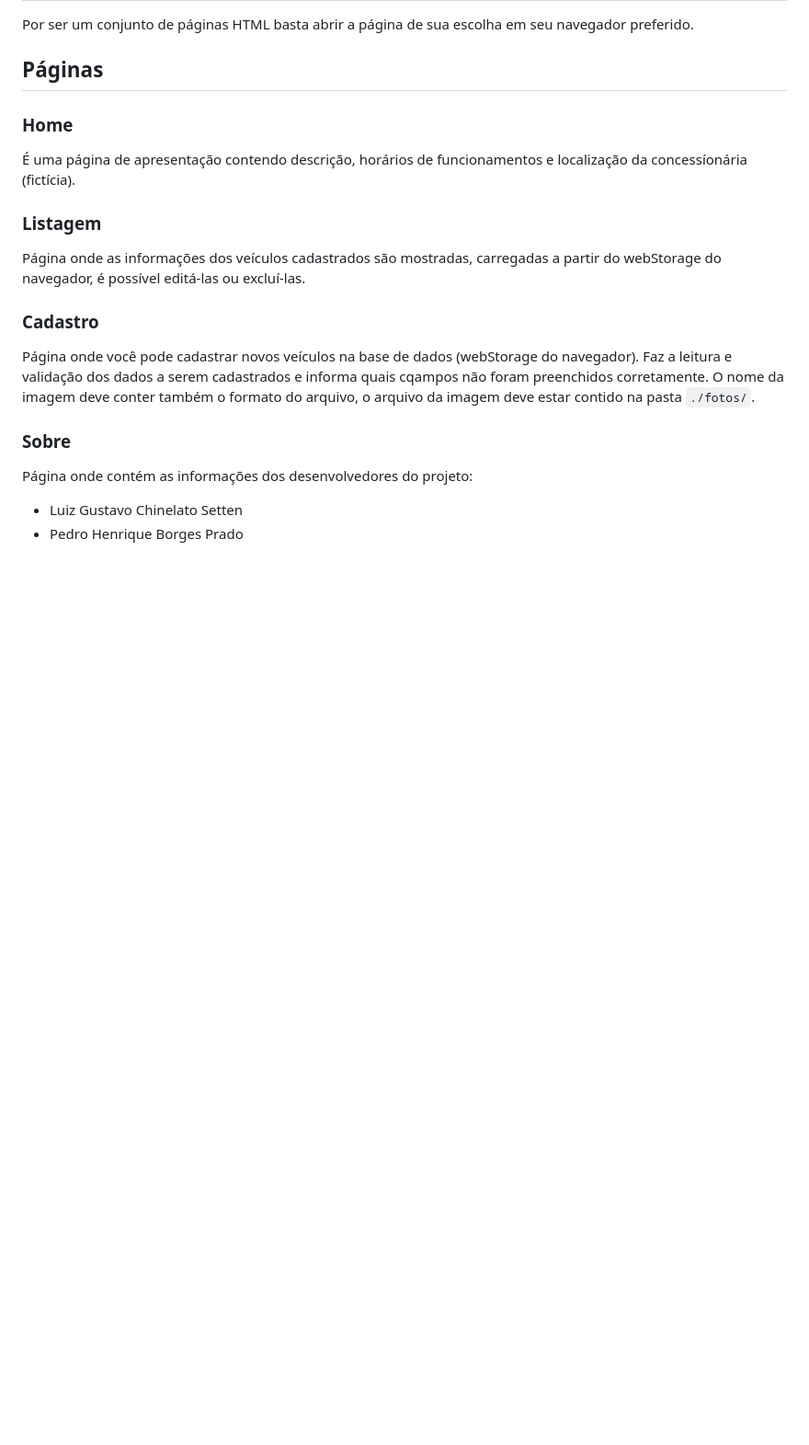
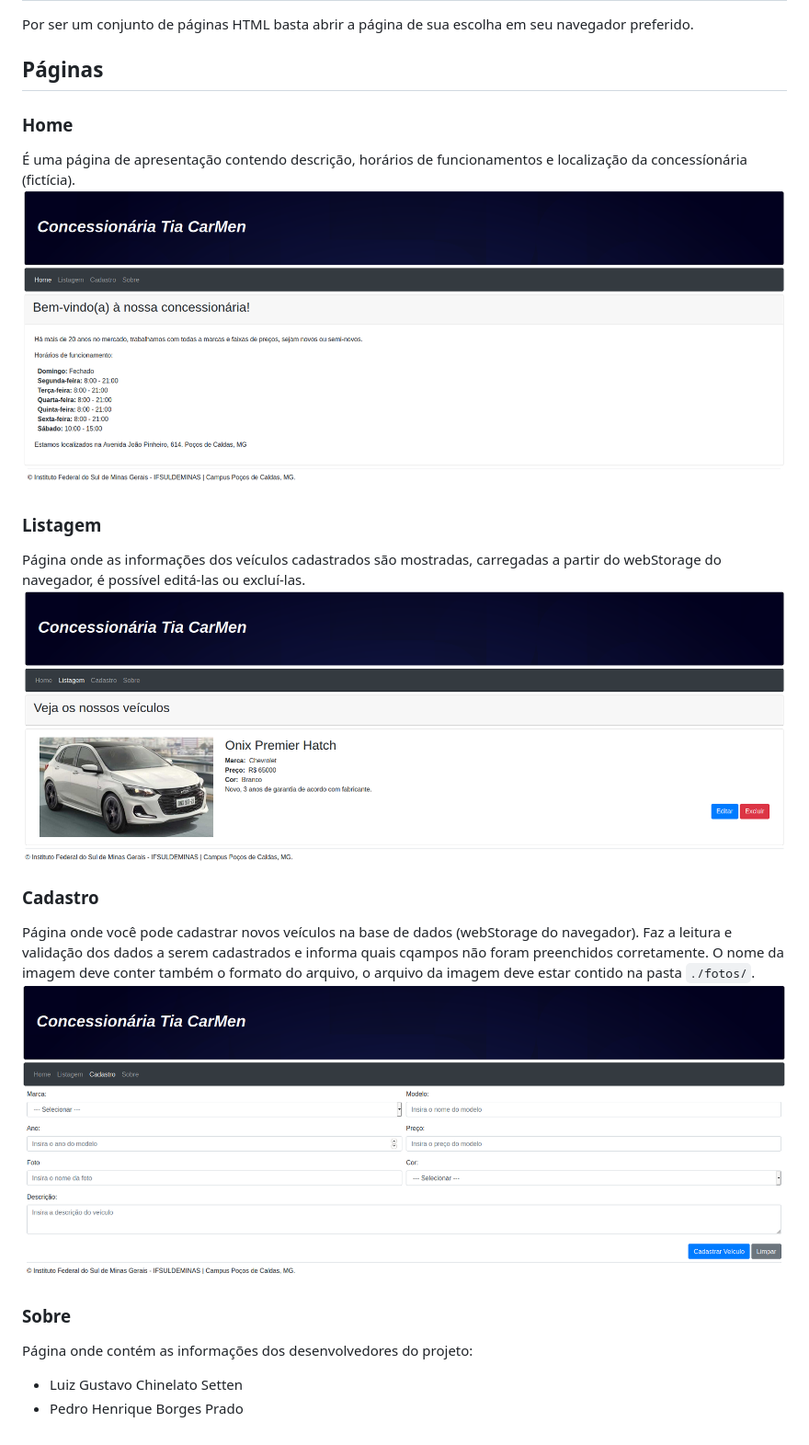
Before and after one commit to luizsetten/ConcessionariaBootstrapJS, a Markdown page: README.md, the part around the change. Shown: that part at 92% size. GitHub-like rendering; pictures changed too: fotos/cadastro.png (added), fotos/home.png (added), fotos/listagem.png (added); blank space fills up the shorter version.

Commit message:
feat: README com imagens
Co-authored-by: Pedro Henrique Borges Prado <pedro2205@gmail.com>

```diff
--- a/README.md
+++ b/README.md
@@ -10,12 +10,15 @@ Por ser um conjunto de páginas HTML basta abrir a página de sua escolha em seu
 
 ### Home
 É uma página de apresentação contendo descrição, horários de funcionamentos e localização da concessíonária (fictícia).
+![Página Home](./fotos/home.png)
 
 ### Listagem
 Página onde as informações dos veículos cadastrados são mostradas, carregadas a partir do webStorage do navegador, é possível editá-las ou excluí-las.
+![Página Listagem](./fotos/listagem.png)
 
 ### Cadastro
 Página onde você pode cadastrar novos veículos na base de dados (webStorage do navegador). Faz a leitura e validação dos dados a serem cadastrados e informa quais cqampos não foram preenchidos corretamente. O nome da imagem deve conter também o formato do arquivo, o arquivo da imagem deve estar contido na pasta `./fotos/`.
+![Página Cadastro](./fotos/cadastro.png)
 
 ### Sobre
 Página onde contém as informações dos desenvolvedores do projeto:
```
